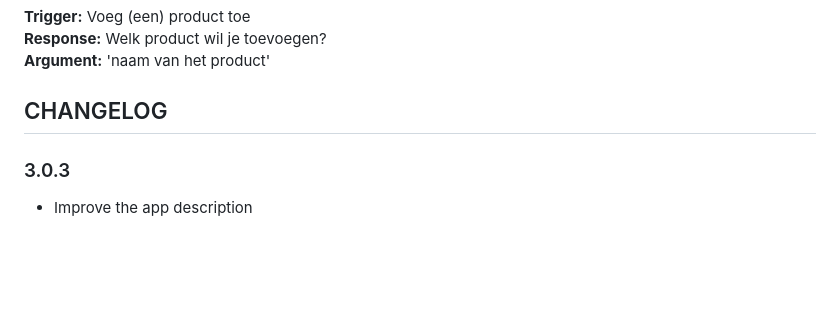
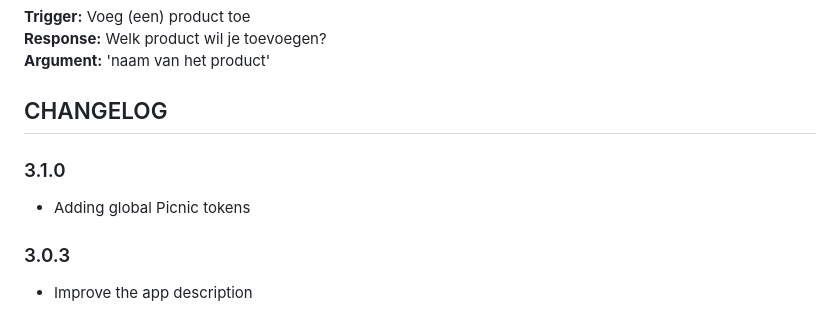
Before and after one commit to Retrospected/app.picnic, a Markdown page: README.md, the part around the change. GitHub-like rendering; blank space fills up the shorter version.

```diff
--- a/README.md
+++ b/README.md
@@ -39,6 +39,10 @@ Polling the status of your Picnic account every 5 minutes and providing trigger
 <b>Argument:</b> 'naam van het product'
 
 ## CHANGELOG
+
+### 3.1.0
+
+- Adding global Picnic tokens
 
 ### 3.0.3
 
```
